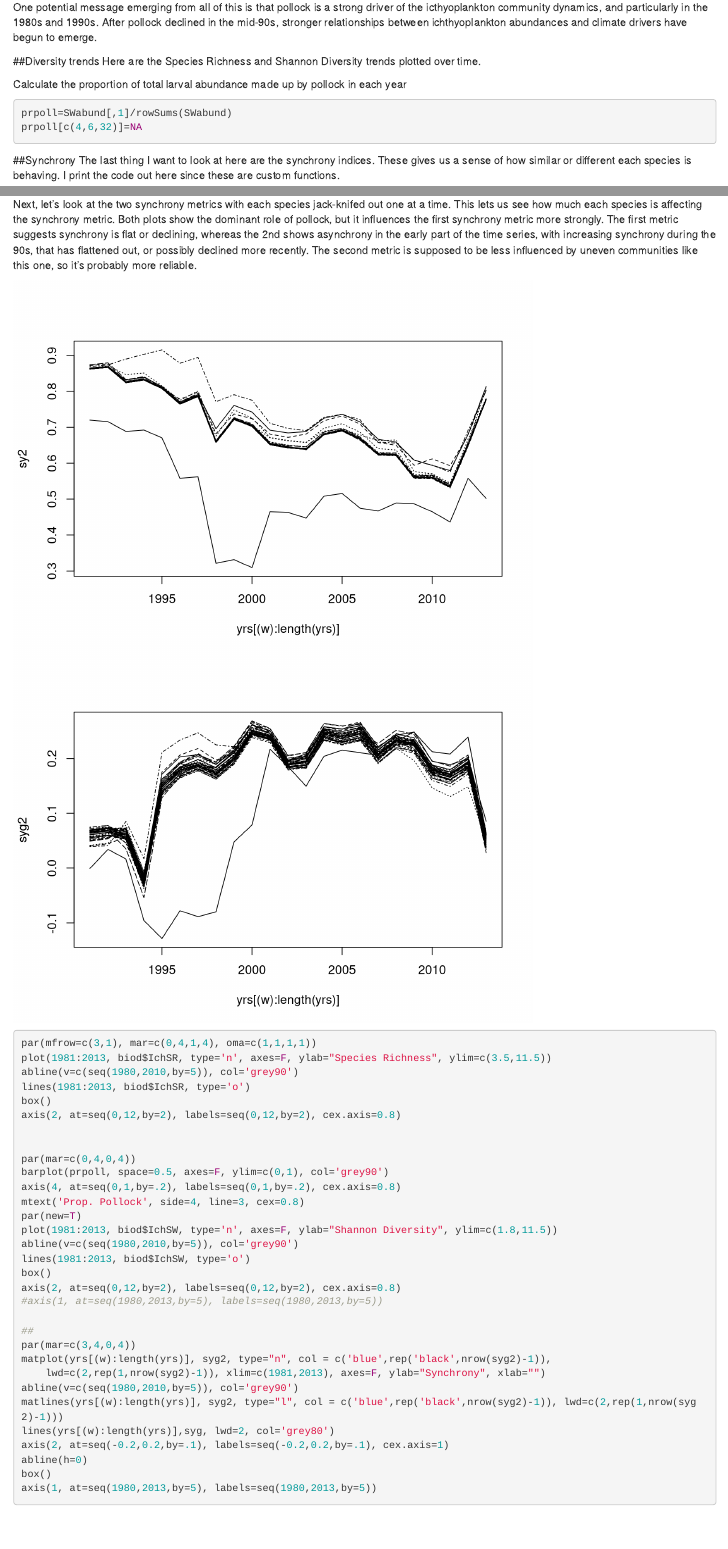
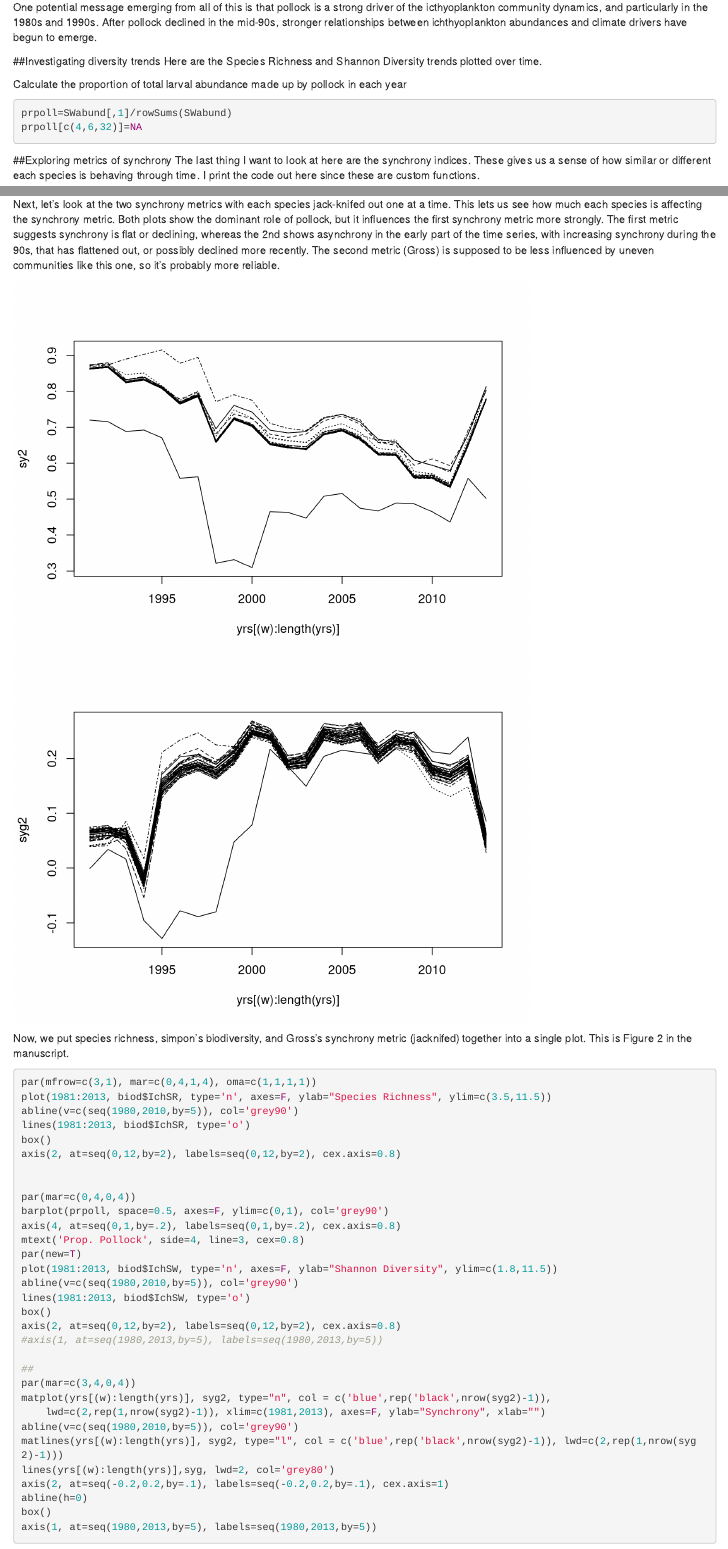
Before and after one commit to NCEAS/pfx-ichthyo, an R Markdown document (code/ClimateSSBandTrendsDiversity.Rmd): the page in a window 1100 px wide, from 240 px down, and a second part further down, joined at a grey line. Rendered offline with R 4.5, knitr and Pandoc, with nearby package versions; drawn as R Markdown's standard HTML page in place of the format the file asks for; some code elsewhere in the file could not run offline.

Commit message:
doc update with MM comments

````diff
--- a/code/ClimateSSBandTrendsDiversity.Rmd
+++ b/code/ClimateSSBandTrendsDiversity.Rmd
@@ -9,7 +9,7 @@ This document plots the DFA trends and loadings for the best-fit model, and expl
 
 One potential message emerging from all of this is that pollock is a strong driver of the icthyoplankton community dynamics, and particularly in the 1980s and 1990s.  After pollock declined in the mid-90s, stronger relationships between ichthyoplankton abundances and climate drivers have begun to emerge.
 
-##Diversity trends
+##Investigating diversity trends
 Here are the Species Richness and Shannon Diversity trends plotted over time.
 
 ```{r, include=F}
@@ -54,8 +54,8 @@ prpoll=SWabund[,1]/rowSums(SWabund)
 prpoll[c(4,6,32)]=NA
 ```
 
-##Synchrony
-The last thing I want to look at here are the synchrony indices. These gives us a sense of how similar or different each species is behaving.  I print the code out here since these are custom functions.
+##Exploring metrics of synchrony
+The last thing I want to look at here are the synchrony indices. These gives us a sense of how similar or different each species is behaving through time.  I print the code out here since these are custom functions.
 
 ```{r}
 x <- read.csv("data/DensityForDFA.csv", stringsAsFactors = FALSE)
@@ -100,7 +100,7 @@ plot(yrs[(w):length(yrs)],syg, type="o")
 #dev.off()
 ```
 
-Next, let's look at the two synchrony metrics with each species jack-knifed out one at a time.  This lets us see how much each species is affecting the synchrony metric. Both plots show the dominant role of pollock, but it influences the first synchrony metric more strongly.  The first metric suggests synchrony is flat or declining, whereas the 2nd shows asynchrony in the early part of the time series, with increasing synchrony during the 90s, that has flattened out, or possibly declined more recently.  The second metric is supposed to be less influenced by uneven communities like this one, so it's probably more reliable.
+Next, let's look at the two synchrony metrics with each species jack-knifed out one at a time.  This lets us see how much each species is affecting the synchrony metric. Both plots show the dominant role of pollock, but it influences the first synchrony metric more strongly.  The first metric suggests synchrony is flat or declining, whereas the 2nd shows asynchrony in the early part of the time series, with increasing synchrony during the 90s, that has flattened out, or possibly declined more recently.  The second metric (Gross) is supposed to be less influenced by uneven communities like this one, so it's probably more reliable.
 ```{r, echo=F}
 
 sy2 <- sapply(1:ncol(X), function(j)
@@ -113,6 +113,7 @@ matplot(yrs[(w):length(yrs)], syg2, type="l", col = "black")
 
 ```
 
+Now, we put species richness, simpon's biodiversity, and Gross's synchrony metric (jacknifed) together into a single plot.  This is Figure 2 in the manuscript.
 
 ```{r}
 par(mfrow=c(3,1), mar=c(0,4,1,4), oma=c(1,1,1,1))
````
Also changed, not shown: 1 other file.
